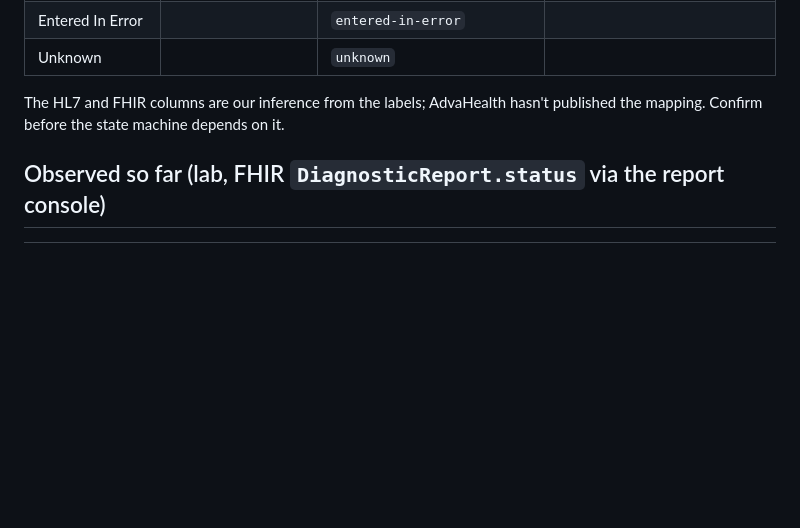
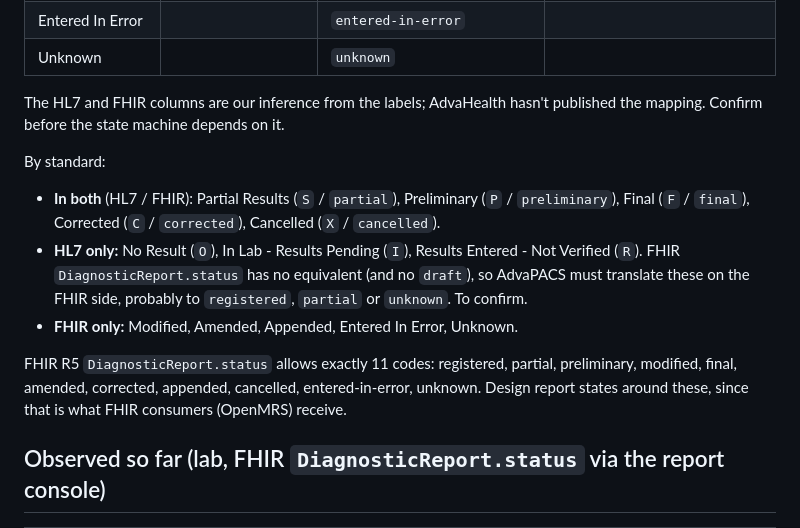
Before and after one commit to jwalbers/imladris, a Markdown page: docs/sysml/advapacs-report-status-enumeration.md, the part around the change. Rendered like a GitHub page; blank space fills up the shorter version.

Commit message:
docs/sysml: report statuses grouped by standard (both / HL7-only / FHIR-only)
Co-Authored-By: Claude Opus 5.5 <noreply@anthropic.com>

```diff
--- a/docs/sysml/advapacs-report-status-enumeration.md
+++ b/docs/sysml/advapacs-report-status-enumeration.md
@@ -65,6 +65,19 @@ consumes the second).
 The HL7 and FHIR columns are our inference from the labels; AdvaHealth hasn't published the
 mapping. Confirm before the state machine depends on it.
 
+By standard:
+
+- **In both** (HL7 / FHIR): Partial Results (`S` / `partial`), Preliminary (`P` / `preliminary`),
+  Final (`F` / `final`), Corrected (`C` / `corrected`), Cancelled (`X` / `cancelled`).
+- **HL7 only:** No Result (`O`), In Lab - Results Pending (`I`), Results Entered - Not Verified
+  (`R`). FHIR `DiagnosticReport.status` has no equivalent (and no `draft`), so AdvaPACS must
+  translate these on the FHIR side, probably to `registered`, `partial` or `unknown`. To confirm.
+- **FHIR only:** Modified, Amended, Appended, Entered In Error, Unknown.
+
+FHIR R5 `DiagnosticReport.status` allows exactly 11 codes: registered, partial, preliminary,
+modified, final, amended, corrected, appended, cancelled, entered-in-error, unknown. Design report
+states around these, since that is what FHIR consumers (OpenMRS) receive.
+
 ## Observed so far (lab, FHIR `DiagnosticReport.status` via the report console)
 
 | Situation | FHIR status seen | Worklist board / label |
```
